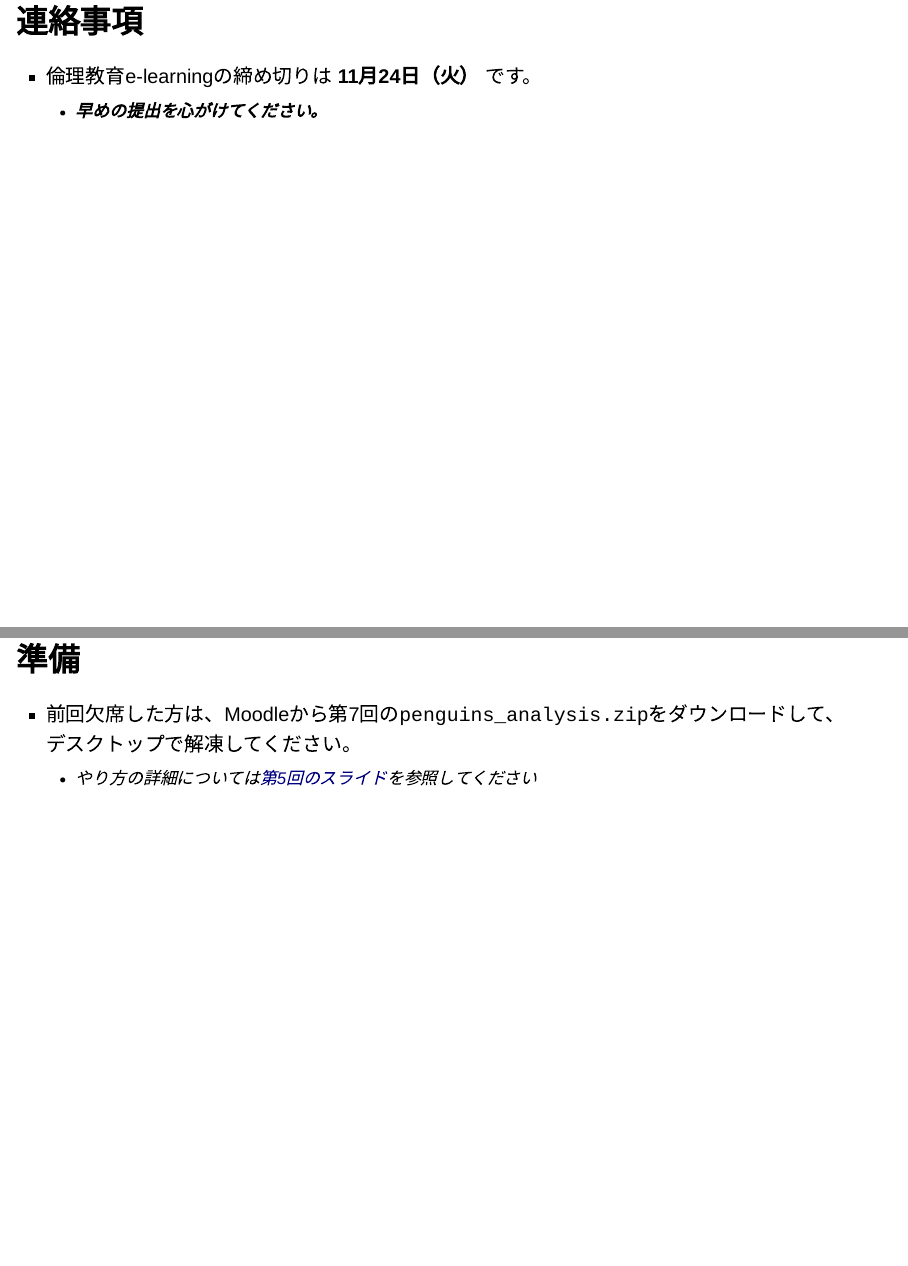
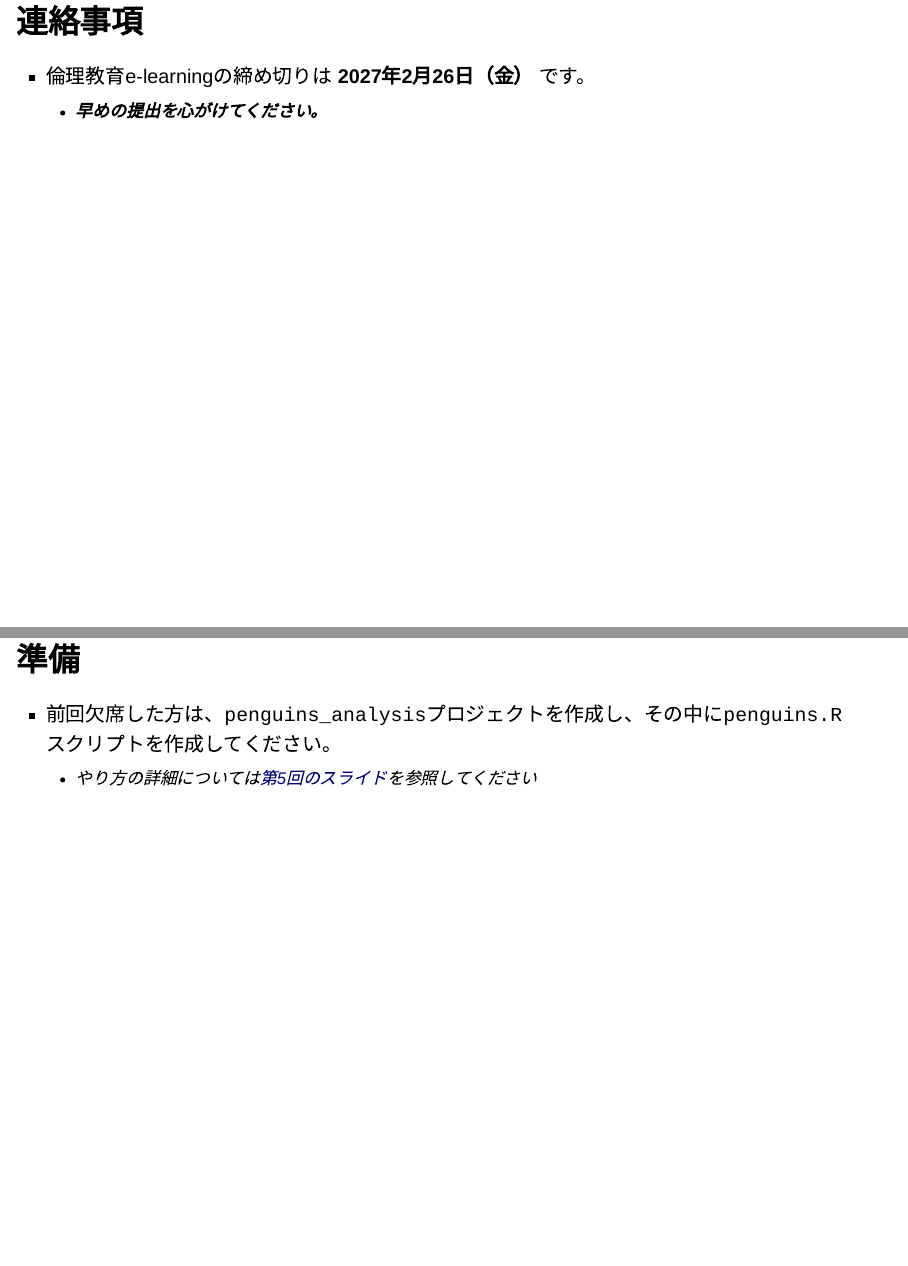
Before and after one commit to joelnitta/joho-shori, a Quarto document (day7/index.qmd): pages 3 and 6 of 65, joined at a grey line. Rendered offline with R 4.5, knitr and Pandoc in place of Quarto, with nearby package versions; drawn as Slidy slides in place of the format the file asks for; a web font asked for in the figures is replaced by an installed one.

Commit message:
Update day7 slides

```diff
--- a/day7/index.qmd
+++ b/day7/index.qmd
@@ -15,7 +15,7 @@ execute:
 
 ## 連絡事項
 
-- 倫理教育e-learningの締め切りは **11月24日（火）** です。
+- 倫理教育e-learningの締め切りは **2027年2月26日（金）** です。
   - **早めの提出を心がけてください。**
 
 ## 今日のアウトライン
@@ -44,7 +44,7 @@ library(ggthemes)
 
 ## 準備
 
-- 前回欠席した方は、Moodleから第7回の`penguins_analysis.zip`をダウンロードして、デスクトップで解凍してください。
+- 前回欠席した方は、`penguins_analysis`プロジェクトを作成し、その中に`penguins.R`スクリプトを作成してください。
   - やり方の詳細については[第5回のスライド](https://joelnitta.github.io/joho-shori/day5/#/%E6%BA%96%E5%82%99)を参照してください
 
 ---
```
